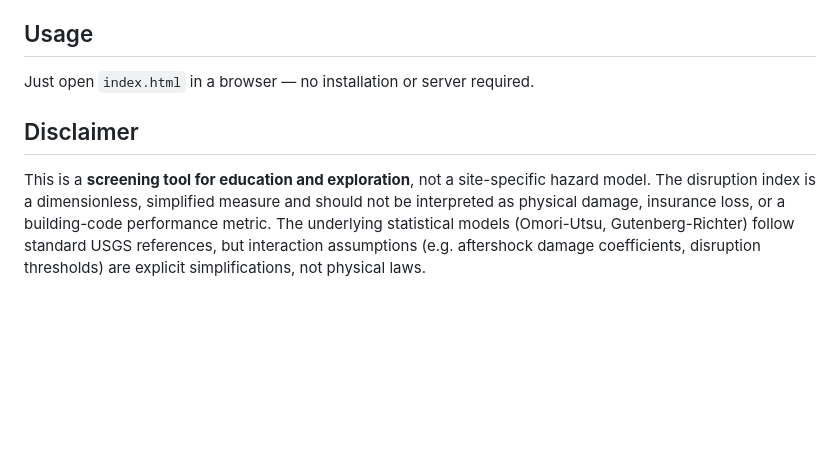
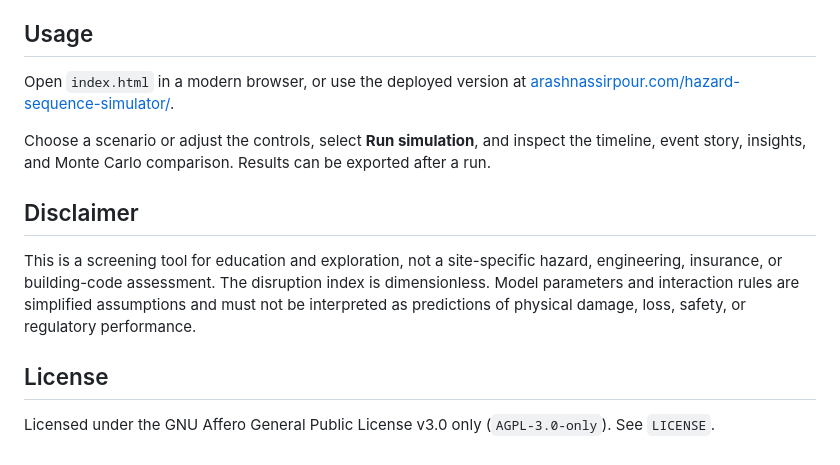
Before and after one commit to ArashNass/hazard-sequence-simulator, a Markdown page: README.md, the part around one of its changes. GitHub-like rendering; blank space fills up the shorter version.

```diff
--- a/README.md
+++ b/README.md
@@ -36,8 +49,14 @@ Recovery follows an exponential curve with a user-defined half-life, and repeate
 
 ## Usage
 
-Just open `index.html` in a browser — no installation or server required.
+Open `index.html` in a modern browser, or use the deployed version at [arashnassirpour.com/hazard-sequence-simulator/](https://arashnassirpour.com/hazard-sequence-simulator/).
+
+Choose a scenario or adjust the controls, select **Run simulation**, and inspect the timeline, event story, insights, and Monte Carlo comparison. Results can be exported after a run.
 
 ## Disclaimer
 
-This is a **screening tool for education and exploration**, not a site-specific hazard model. The disruption index is a dimensionless, simplified measure and should not be interpreted as physical damage, insurance loss, or a building-code performance metric. The underlying statistical models (Omori-Utsu, Gutenberg-Richter) follow standard USGS references, but interaction assumptions (e.g. aftershock damage coefficients, disruption thresholds) are explicit simplifications, not physical laws.
+This is a screening tool for education and exploration, not a site-specific hazard, engineering, insurance, or building-code assessment. The disruption index is dimensionless. Model parameters and interaction rules are simplified assumptions and must not be interpreted as predictions of physical damage, loss, safety, or regulatory performance.
+
+## License
+
+Licensed under the GNU Affero General Public License v3.0 only (`AGPL-3.0-only`). See `LICENSE`.
```
Also changed, not shown: other parts of README.md (+36 -23 lines).
